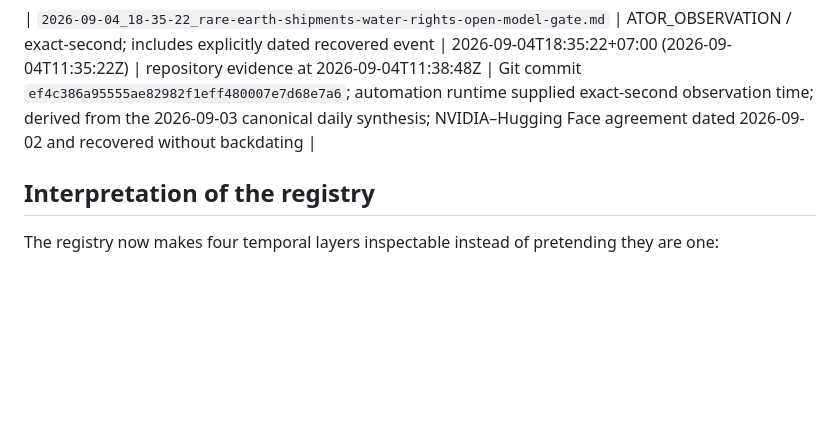
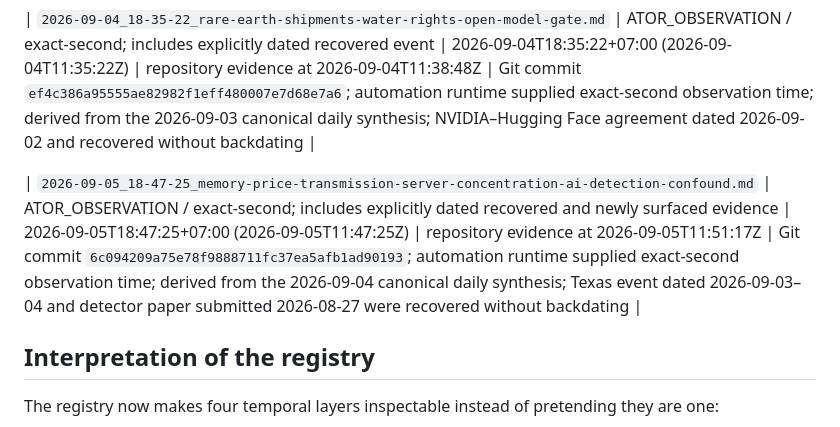
Before and after one commit to DeborahRamMozes/ATOR.Institute., a Markdown page: compiler-evidence/deep-drift-research-log/TIMESTAMP-REGISTRY.md, the part around the change. GitHub-like rendering; blank space fills up the shorter version.

Commit message:
Register 2026-09-05 ATOR research log timestamp

```diff
--- a/compiler-evidence/deep-drift-research-log/TIMESTAMP-REGISTRY.md
+++ b/compiler-evidence/deep-drift-research-log/TIMESTAMP-REGISTRY.md
@@ -84,6 +84,8 @@ This registry exists because a filename can correctly say `TIME-UNKNOWN` for a p
 
 | `2026-09-04_18-35-22_rare-earth-shipments-water-rights-open-model-gate.md` | ATOR_OBSERVATION / exact-second; includes explicitly dated recovered event | 2026-09-04T18:35:22+07:00 (2026-09-04T11:35:22Z) | repository evidence at 2026-09-04T11:38:48Z | Git commit `ef4c386a95555ae82982f1eff480007e7d68e7a6`; automation runtime supplied exact-second observation time; derived from the 2026-09-03 canonical daily synthesis; NVIDIA–Hugging Face agreement dated 2026-09-02 and recovered without backdating |
 
+| `2026-09-05_18-47-25_memory-price-transmission-server-concentration-ai-detection-confound.md` | ATOR_OBSERVATION / exact-second; includes explicitly dated recovered and newly surfaced evidence | 2026-09-05T18:47:25+07:00 (2026-09-05T11:47:25Z) | repository evidence at 2026-09-05T11:51:17Z | Git commit `6c094209a75e78f9888711fc37ea5afb1ad90193`; automation runtime supplied exact-second observation time; derived from the 2026-09-04 canonical daily synthesis; Texas event dated 2026-09-03–04 and detector paper submitted 2026-08-27 were recovered without backdating |
+
 ## Interpretation of the registry
 
 The registry now makes four temporal layers inspectable instead of pretending they are one:
```
